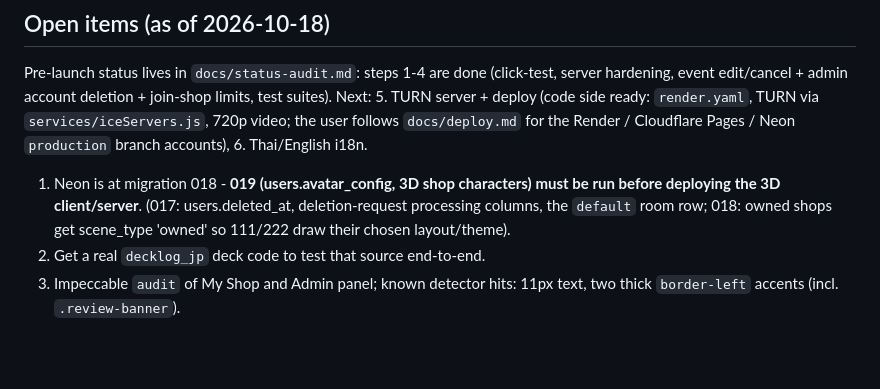
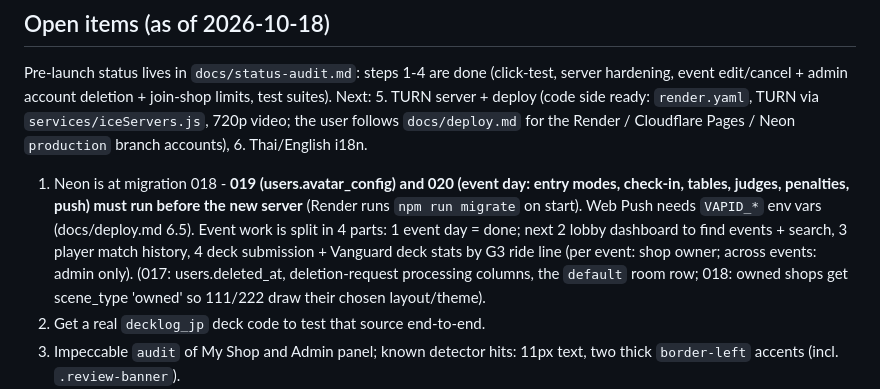
Before and after one commit to nopphonchaiwanna-ctrl/Vobblix, a Markdown page: CLAUDE.md, the part around the change. Rendered like a GitHub page; blank space fills up the shorter version.

```diff
--- a/CLAUDE.md
+++ b/CLAUDE.md
@@ -105,8 +105,14 @@ deploy (code side ready: `render.yaml`, TURN via
 `services/iceServers.js`, 720p video; the user follows `docs/deploy.md`
 for the Render / Cloudflare Pages / Neon `production` branch accounts),
 6. Thai/English i18n.
-1. Neon is at migration 018 - **019 (users.avatar_config, 3D shop
-   characters) must be run before deploying the 3D client/server**.
+1. Neon is at migration 018 - **019 (users.avatar_config) and 020
+   (event day: entry modes, check-in, tables, judges, penalties, push)
+   must run before the new server** (Render runs `npm run migrate` on
+   start). Web Push needs `VAPID_*` env vars (docs/deploy.md 6.5).
+   Event work is split in 4 parts: 1 event day = done; next 2 lobby
+   dashboard to find events + search, 3 player match history,
+   4 deck submission + Vanguard deck stats by G3 ride line (per event:
+   shop owner; across events: admin only).
    (017: users.deleted_at, deletion-request
    processing columns, the `default` room row; 018: owned shops get
    scene_type 'owned' so 111/222 draw their chosen layout/theme).
```
Also changed, not shown: README.md (+38 -0 lines).
